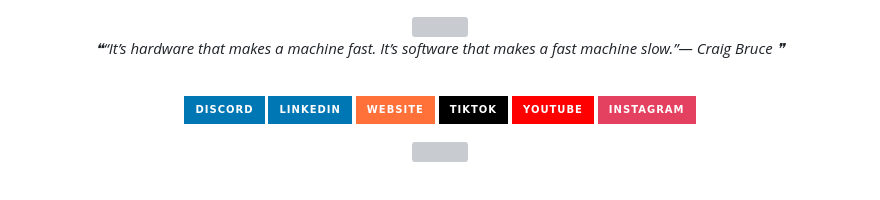
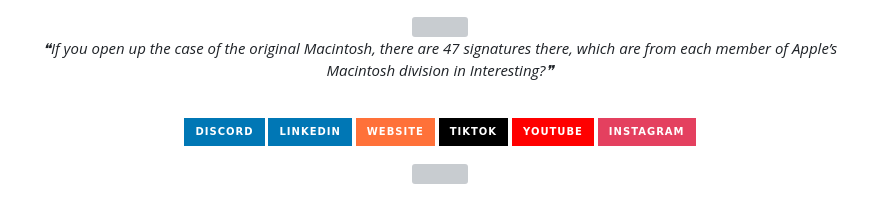
Before and after one commit to Eliasilyz/Eliasilyz, a Markdown page: README.md, the part around the change. Rendered like a GitHub page; badges without logos; grey boxes are pictures that could not be loaded.

Commit message:
Update with quote-readme

```diff
--- a/README.md
+++ b/README.md
@@ -2,7 +2,7 @@
   <img src="https://files.catbox.moe/8qzbde.png"/>
 
 <!--STARTS_HERE_QUOTE_README-->
-<i>❝“It’s hardware that makes a machine fast.  It’s software that makes a fast machine slow.”— Craig Bruce   ❞</i>
+<i>❝If you open up the case of the original Macintosh, there are 47 signatures there, which are from each member of Apple’s Macintosh division in Interesting?❞</i>
 <!--ENDS_HERE_QUOTE_README-->
 
 <br/>
```
